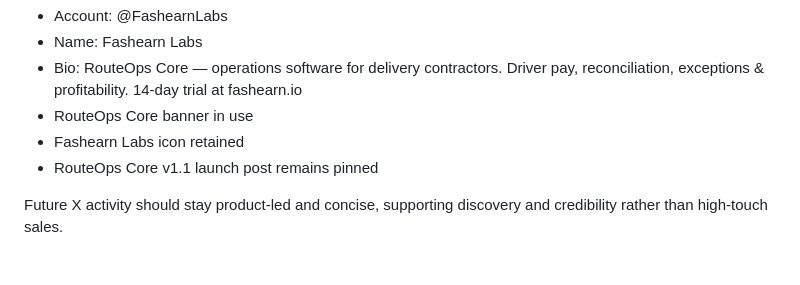
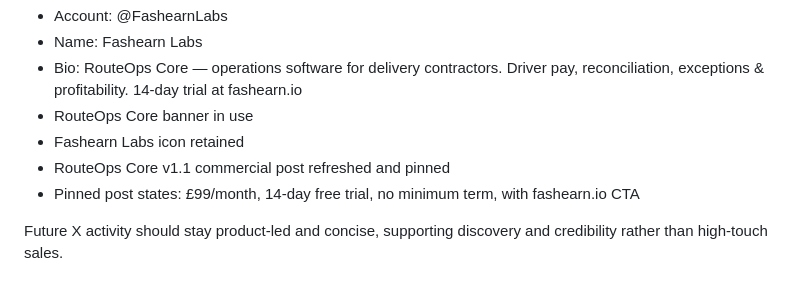
Before and after one commit to fashearn-labs/fashearn-website, a Markdown page: docs/ROUTEOPS-COMMERCIAL-HANDOVER.md, the part around the change. Rendered like a GitHub page.

Commit message:
docs: record refreshed pinned X RouteOps post

```diff
--- a/docs/ROUTEOPS-COMMERCIAL-HANDOVER.md
+++ b/docs/ROUTEOPS-COMMERCIAL-HANDOVER.md
@@ -157,7 +157,8 @@ Current setup:
 - Bio: RouteOps Core — operations software for delivery contractors. Driver pay, reconciliation, exceptions & profitability. 14-day trial at fashearn.io
 - RouteOps Core banner in use
 - Fashearn Labs icon retained
-- RouteOps Core v1.1 launch post remains pinned
+- RouteOps Core v1.1 commercial post refreshed and pinned
+- Pinned post states: £99/month, 14-day free trial, no minimum term, with fashearn.io CTA
 
 Future X activity should stay product-led and concise, supporting discovery and credibility rather than high-touch sales.
 
```
